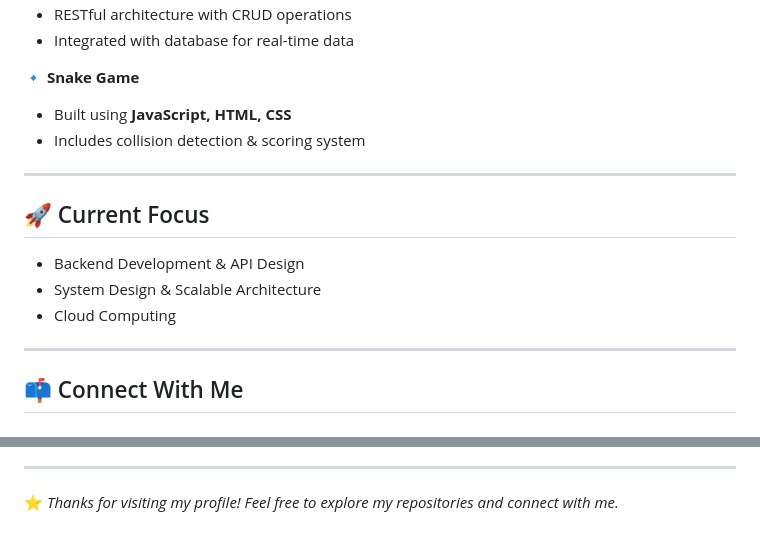
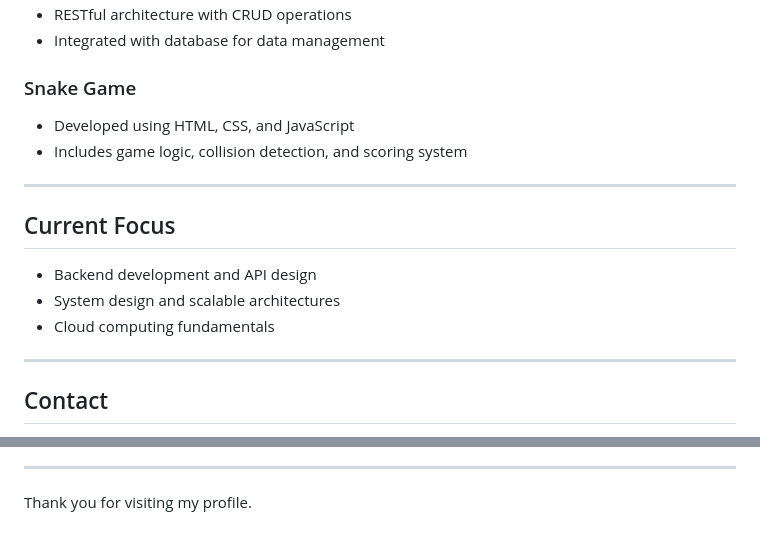
Before and after one commit to AkibAshfaq/AkibAshfaq, a Markdown page: README.md, 2 parts joined by grey strips. Rendered like a GitHub page.

```diff
--- a/README.md
+++ b/README.md
@@ -87,18 +89,19 @@ Git • GitHub • Visual Studio • VS Code • Postman • SSMS • Android St
 - RESTful architecture with CRUD operations
-- Integrated with database for real-time data
+- Integrated with database for data management
 
-🔹 **Snake Game**
-- Built using **JavaScript, HTML, CSS**
-- Includes collision detection & scoring system
+### Snake Game
+- Developed using HTML, CSS, and JavaScript
+- Includes game logic, collision detection, and scoring system
 
 ---
 
-## 🚀 Current Focus
-- Backend Development & API Design
-- System Design & Scalable Architecture
-- Cloud Computing
+## Current Focus
+
+- Backend development and API design
+- System design and scalable architectures
+- Cloud computing fundamentals
 
 ---
 
-## 📫 Connect With Me
+## Contact
 
@@ -110,4 +111,4 @@ Git • GitHub • Visual Studio • VS Code • Postman • SSMS • Android St
 
 ---
 
-⭐️ *Thanks for visiting my profile! Feel free to explore my repositories and connect with me.*
+Thank you for visiting my profile.
```
Also changed, not shown: other parts of README.md (+43 -43 lines).
